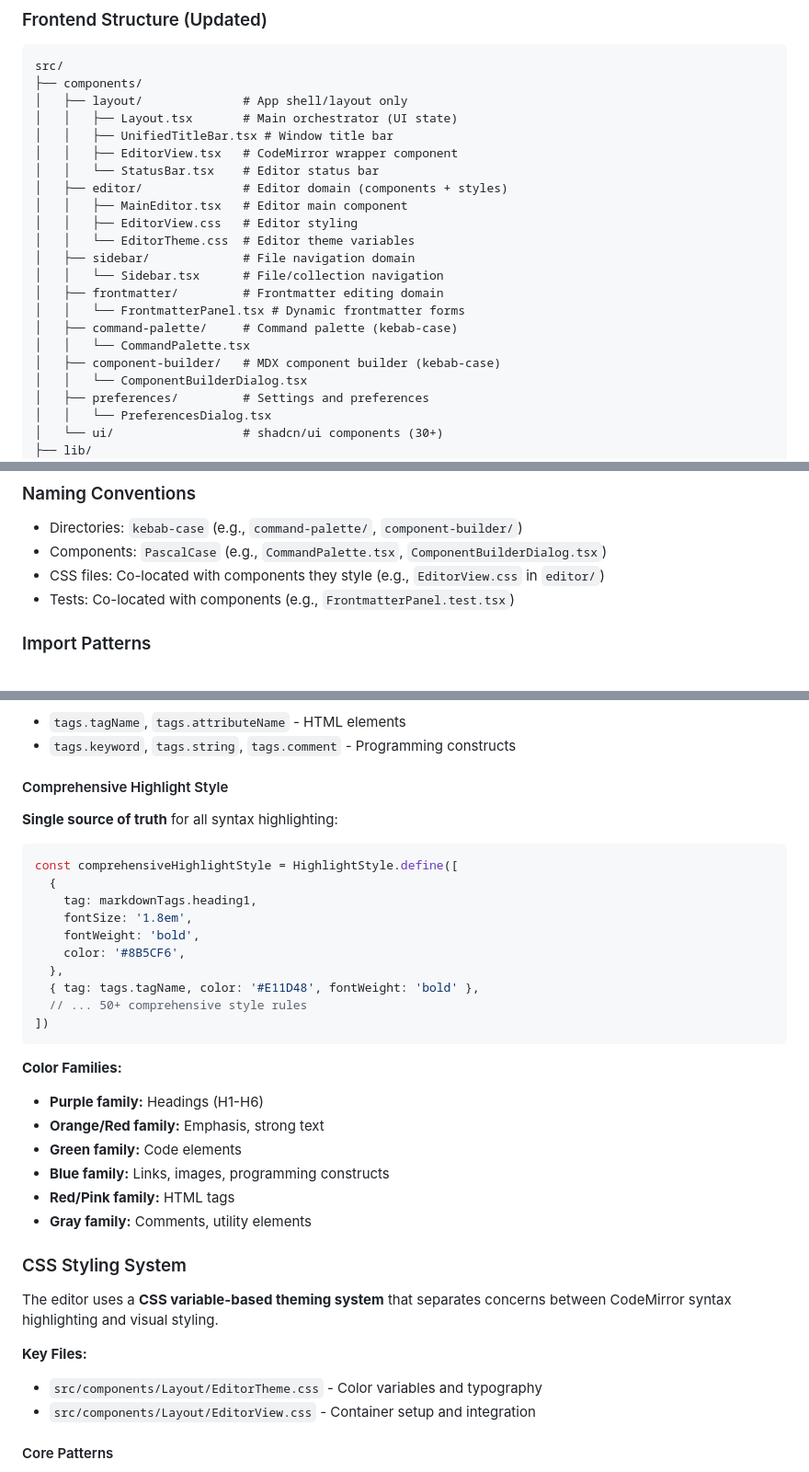
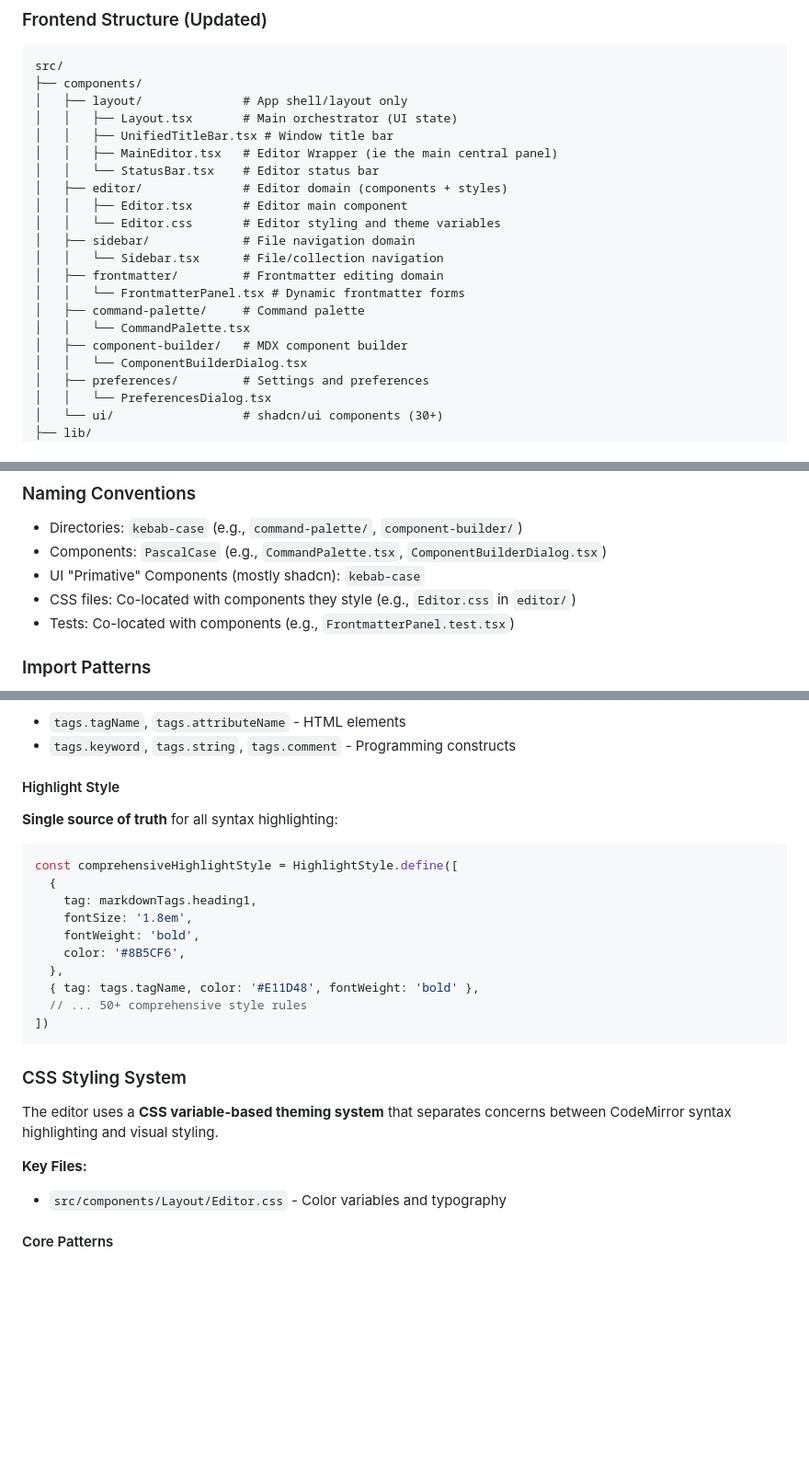
Before and after one commit to ruwaizrazak/astro-editor, a Markdown page: CLAUDE.md, 3 parts joined by grey strips. Shown at 92% size. GitHub-like rendering; blank space fills up the shorter version.

Commit message:
Manual updated to CLAUDE.md

````diff
--- a/CLAUDE.md
+++ b/CLAUDE.md
@@ -252,19 +252,18 @@ src/
 │   ├── layout/              # App shell/layout only
 │   │   ├── Layout.tsx       # Main orchestrator (UI state)
 │   │   ├── UnifiedTitleBar.tsx # Window title bar
-│   │   ├── EditorView.tsx   # CodeMirror wrapper component
+│   │   ├── MainEditor.tsx   # Editor Wrapper (ie the main central panel)
 │   │   └── StatusBar.tsx    # Editor status bar
 │   ├── editor/              # Editor domain (components + styles)
-│   │   ├── MainEditor.tsx   # Editor main component
-│   │   ├── EditorView.css   # Editor styling
-│   │   └── EditorTheme.css  # Editor theme variables
+│   │   ├── Editor.tsx       # Editor main component
+│   │   └── Editor.css       # Editor styling and theme variables
 │   ├── sidebar/             # File navigation domain
 │   │   └── Sidebar.tsx      # File/collection navigation
 │   ├── frontmatter/         # Frontmatter editing domain
 │   │   └── FrontmatterPanel.tsx # Dynamic frontmatter forms
-│   ├── command-palette/     # Command palette (kebab-case)
+│   ├── command-palette/     # Command palette
 │   │   └── CommandPalette.tsx
-│   ├── component-builder/   # MDX component builder (kebab-case)
+│   ├── component-builder/   # MDX component builder
 │   │   └── ComponentBuilderDialog.tsx
 │   ├── preferences/         # Settings and preferences
 │   │   └── PreferencesDialog.tsx
@@ -430,7 +429,8 @@ npm run reset:testdata   # Reset test project
 
 - Directories: `kebab-case` (e.g., `command-palette/`, `component-builder/`)
 - Components: `PascalCase` (e.g., `CommandPalette.tsx`, `ComponentBuilderDialog.tsx`)
-- CSS files: Co-located with components they style (e.g., `EditorView.css` in `editor/`)
+- UI "Primative" Components (mostly shadcn): `kebab-case`
+- CSS files: Co-located with components they style (e.g., `Editor.css` in `editor/`)
 - Tests: Co-located with components (e.g., `FrontmatterPanel.test.tsx`)
 
 ### Import Patterns
@@ -847,7 +847,7 @@ export const markdownTags = {
 - `tags.tagName`, `tags.attributeName` - HTML elements
 - `tags.keyword`, `tags.string`, `tags.comment` - Programming constructs
 
-#### Comprehensive Highlight Style
+#### Highlight Style
 
 **Single source of truth** for all syntax highlighting:
 
@@ -864,23 +864,13 @@ const comprehensiveHighlightStyle = HighlightStyle.define([
 ])
 ```
 
-**Color Families:**
-
-- **Purple family:** Headings (H1-H6)
-- **Orange/Red family:** Emphasis, strong text
-- **Green family:** Code elements
-- **Blue family:** Links, images, programming constructs
-- **Red/Pink family:** HTML tags
-- **Gray family:** Comments, utility elements
-
 ### CSS Styling System
 
 The editor uses a **CSS variable-based theming system** that separates concerns between CodeMirror syntax highlighting and visual styling.
 
 **Key Files:**
 
-- `src/components/Layout/EditorTheme.css` - Color variables and typography
-- `src/components/Layout/EditorView.css` - Container setup and integration
+- `src/components/Layout/Editor.css` - Color variables and typography
 
 #### Core Patterns
 
````
Also changed, not shown: other parts of CLAUDE.md (+3 -6 lines).
